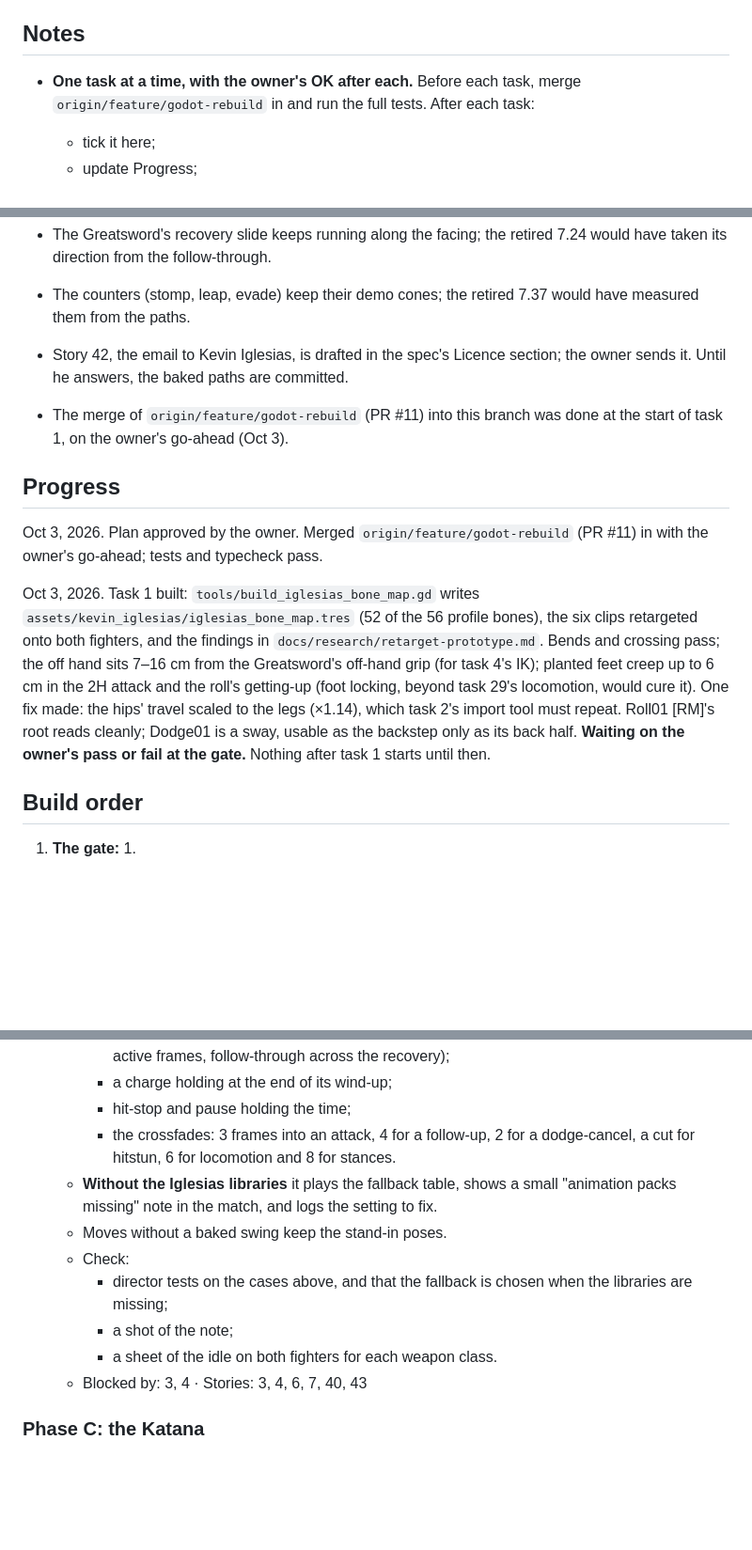
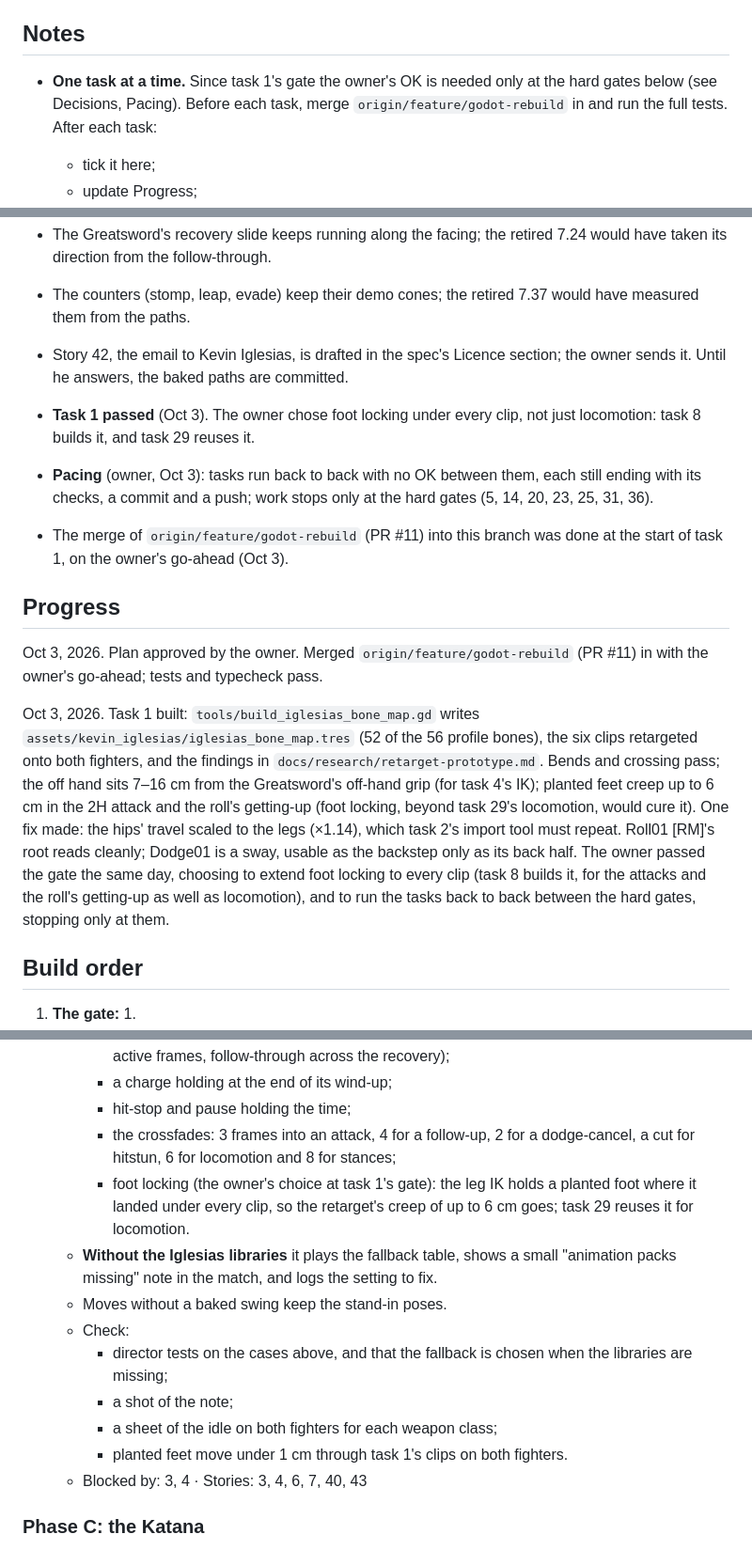
Before and after one commit to Amwagner45/monomachia, a Markdown page: docs/plans/authored-animation.md, 3 parts joined by grey strips. Shown at 94% size. Rendered like a GitHub page; blank space fills up the shorter version.

Commit message:
Record the owner's pass of the retargeting gate (task 1)
The owner passed task 1 on Oct 3 and chose to extend foot locking to
every clip (task 8 builds it), and to run the tasks back to back between
the hard gates. The spec gains the hips-travel scaling task 1 found and
the foot-locking rule.

Co-Authored-By: Claude Opus 5.5 <noreply@anthropic.com>

```diff
--- a/docs/plans/authored-animation.md
+++ b/docs/plans/authored-animation.md
@@ -8,7 +8,7 @@ Every fighter animates from authored clips. The attacks come from Kevin Iglesias
 
 ## Notes
 
-- **One task at a time, with the owner's OK after each.** Before each task, merge `origin/feature/godot-rebuild` in and run the full tests. After each task:
+- **One task at a time.** Since task 1's gate the owner's OK is needed only at the hard gates below (see Decisions, Pacing). Before each task, merge `origin/feature/godot-rebuild` in and run the full tests. After each task:
   - tick it here;
   - update Progress;
   - in the spec, update the status line, any numbers the task changed, and tick each user story the build now fully delivers.
@@ -47,13 +47,15 @@ Every fighter animates from authored clips. The attacks come from Kevin Iglesias
 - The Greatsword's recovery slide keeps running along the facing; the retired 7.24 would have taken its direction from the follow-through.
 - The counters (stomp, leap, evade) keep their demo cones; the retired 7.37 would have measured them from the paths.
 - Story 42, the email to Kevin Iglesias, is drafted in the spec's Licence section; the owner sends it. Until he answers, the baked paths are committed.
+- **Task 1 passed** (Oct 3). The owner chose foot locking under every clip, not just locomotion: task 8 builds it, and task 29 reuses it.
+- **Pacing** (owner, Oct 3): tasks run back to back with no OK between them, each still ending with its checks, a commit and a push; work stops only at the hard gates (5, 14, 20, 23, 25, 31, 36).
 - The merge of `origin/feature/godot-rebuild` (PR #11) into this branch was done at the start of task 1, on the owner's go-ahead (Oct 3).
 
 ## Progress
 
 Oct 3, 2026. Plan approved by the owner. Merged `origin/feature/godot-rebuild` (PR #11) in with the owner's go-ahead; tests and typecheck pass.
 
-Oct 3, 2026. Task 1 built: `tools/build_iglesias_bone_map.gd` writes `assets/kevin_iglesias/iglesias_bone_map.tres` (52 of the 56 profile bones), the six clips retargeted onto both fighters, and the findings in `docs/research/retarget-prototype.md`. Bends and crossing pass; the off hand sits 7–16 cm from the Greatsword's off-hand grip (for task 4's IK); planted feet creep up to 6 cm in the 2H attack and the roll's getting-up (foot locking, beyond task 29's locomotion, would cure it). One fix made: the hips' travel scaled to the legs (×1.14), which task 2's import tool must repeat. Roll01 [RM]'s root reads cleanly; Dodge01 is a sway, usable as the backstep only as its back half. **Waiting on the owner's pass or fail at the gate.** Nothing after task 1 starts until then.
+Oct 3, 2026. Task 1 built: `tools/build_iglesias_bone_map.gd` writes `assets/kevin_iglesias/iglesias_bone_map.tres` (52 of the 56 profile bones), the six clips retargeted onto both fighters, and the findings in `docs/research/retarget-prototype.md`. Bends and crossing pass; the off hand sits 7–16 cm from the Greatsword's off-hand grip (for task 4's IK); planted feet creep up to 6 cm in the 2H attack and the roll's getting-up (foot locking, beyond task 29's locomotion, would cure it). One fix made: the hips' travel scaled to the legs (×1.14), which task 2's import tool must repeat. Roll01 [RM]'s root reads cleanly; Dodge01 is a sway, usable as the backstep only as its back half. The owner passed the gate the same day, choosing to extend foot locking to every clip (task 8 builds it, for the attacks and the roll's getting-up as well as locomotion), and to run the tasks back to back between the hard gates, stopping only at them.
 
 ## Build order
 
@@ -144,13 +146,15 @@ Oct 3, 2026. Task 1 built: `tools/build_iglesias_bone_map.gd` writes `assets/kev
     - an attack's clip time set from its attack frame (wind-up across the startup, strike across the active frames, follow-through across the recovery);
     - a charge holding at the end of its wind-up;
     - hit-stop and pause holding the time;
-    - the crossfades: 3 frames into an attack, 4 for a follow-up, 2 for a dodge-cancel, a cut for hitstun, 6 for locomotion and 8 for stances.
+    - the crossfades: 3 frames into an attack, 4 for a follow-up, 2 for a dodge-cancel, a cut for hitstun, 6 for locomotion and 8 for stances;
+    - foot locking (the owner's choice at task 1's gate): the leg IK holds a planted foot where it landed under every clip, so the retarget's creep of up to 6 cm goes; task 29 reuses it for locomotion.
   - **Without the Iglesias libraries** it plays the fallback table, shows a small "animation packs missing" note in the match, and logs the setting to fix.
   - Moves without a baked swing keep the stand-in poses.
   - Check:
     - director tests on the cases above, and that the fallback is chosen when the libraries are missing;
     - a shot of the note;
-    - a sheet of the idle on both fighters for each weapon class.
+    - a sheet of the idle on both fighters for each weapon class;
+    - planted feet move under 1 cm through task 1's clips on both fighters.
   - Blocked by: 3, 4 · Stories: 3, 4, 6, 7, 40, 43
 
 ### Phase C: the Katana
```
Also changed, not shown: other parts of docs/plans/authored-animation.md (+1 -1 lines), docs/specs/authored-animation.md (+3 -1 lines).
